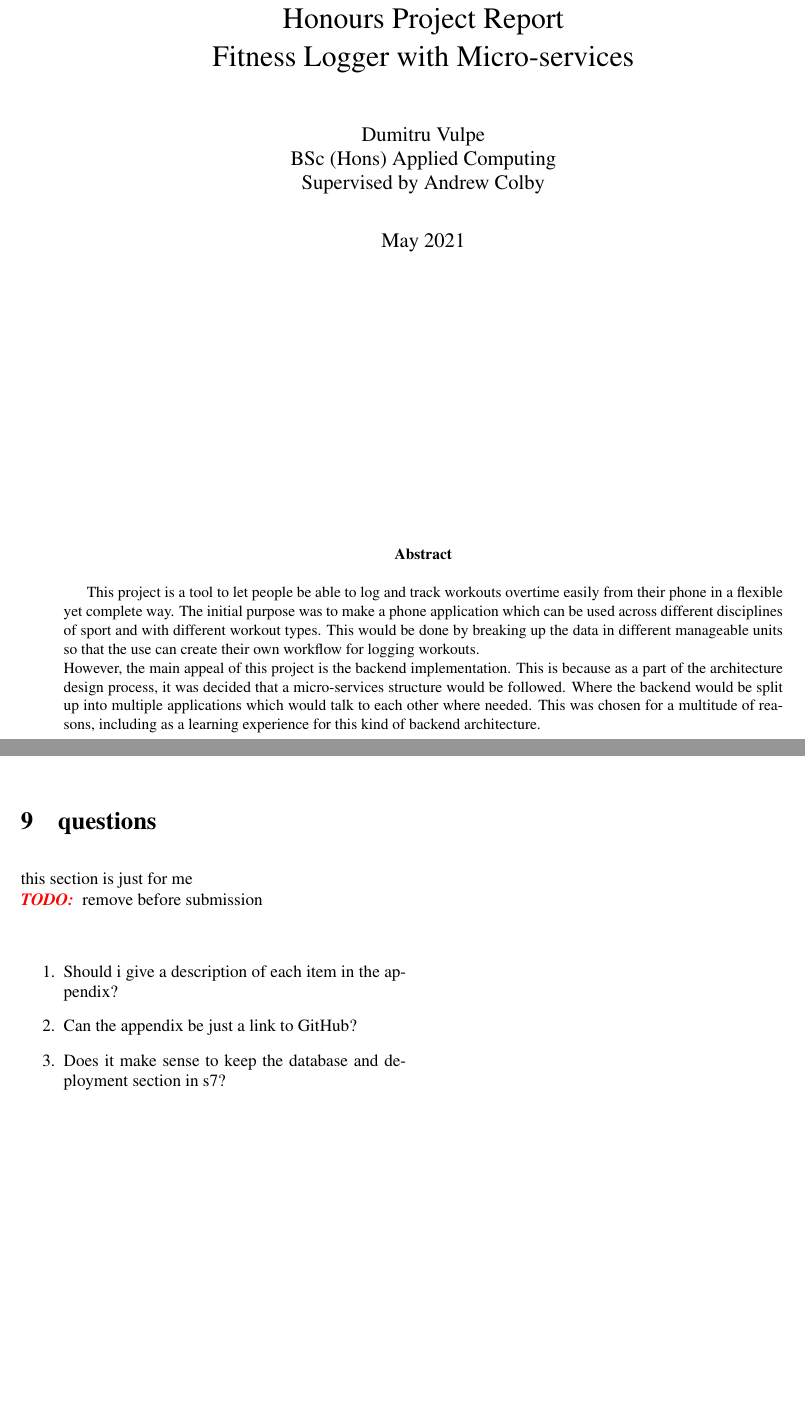
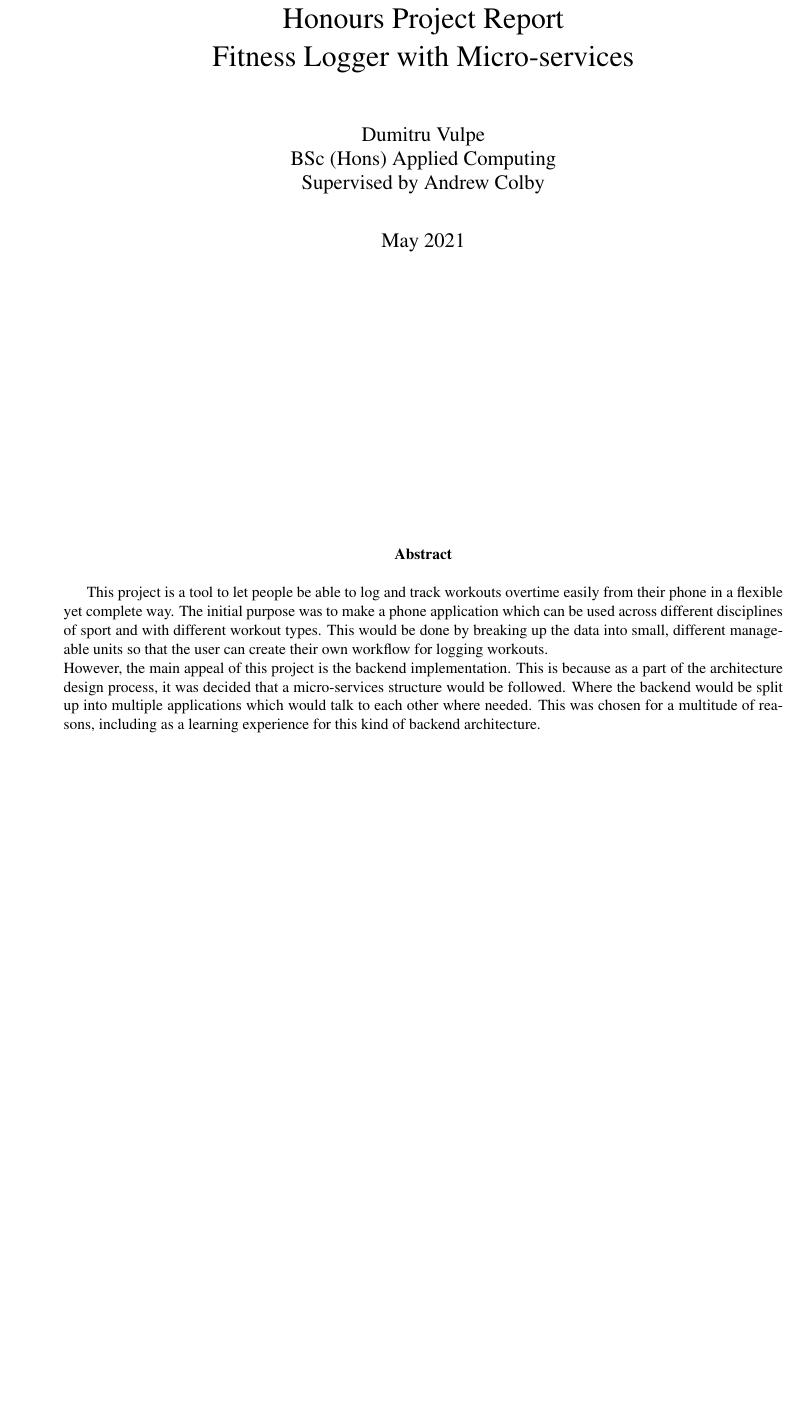
Before and after one commit to JamesTiberiusKirk/fitness-logger, a LaTeX paper (docs/final-report/tex/final-report.tex): two parts of pages 1 and 24 of 25 before the commit and part of page 1 of 25 after it, the two joined at a grey line, cut so that both start at the same text, the shorter picture padded with empty space. Compiled offline with pdfLaTeX.

```diff
--- a/docs/final-report/tex/final-report.tex
+++ b/docs/final-report/tex/final-report.tex
@@ -159,7 +159,7 @@
 \vspace*{\fill/2}
 \begin{abstract}
 
-This project is a tool to let people be able to log and track workouts overtime easily from their phone in a flexible yet complete way. The initial purpose was to make a phone application which can be used across different disciplines of sport and with different workout types. This would be done by breaking up the data in different manageable units so that the use can create their own workflow for logging workouts.\\
+This project is a tool to let people be able to log and track workouts overtime easily from their phone in a flexible yet complete way. The initial purpose was to make a phone application which can be used across different disciplines of sport and with different workout types. This would be done by breaking up the data into small, different manageable units so that the user can create their own workflow for logging workouts.\\
 However, the main appeal of this project is the backend implementation. This is because as a part of the architecture design process, it was decided that a micro-services structure would be followed. Where the backend would be split up into multiple applications which would talk to each other where needed. This was chosen for a multitude of reasons, including as a learning experience for this kind of backend architecture.\\
 
 \end{abstract}
@@ -905,15 +905,6 @@
   \item \TODO~record another demo video, post it to YT and link it here
 \end{enumerate}
 
-\section{questions}
-this section is just for me\\
-\TODO~remove before submission\\
-\begin{enumerate}
-  \item Should i give a description of each item in the appendix?
-  \item Can the appendix be just a link to GitHub?
-  \item Does it make sense to keep the database and deployment section in s7?
-\end{enumerate}
-
 \newpage
 \begin{thebibliography}{9}
 
```
Also changed, not shown: 1 other file.
